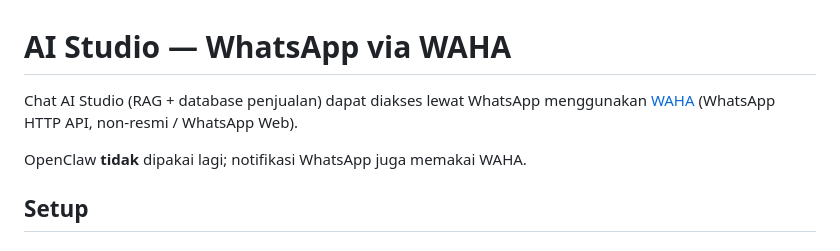
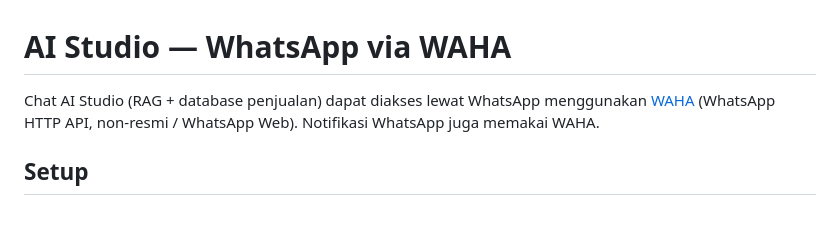
Before and after one commit to nusantarasoft/juragan-aibuilder-cup, a Markdown page: middleware/STUDIO_WHATSAPP.md, the part around the change. Rendered like a GitHub page; blank space fills up the shorter version.

Commit message:
docs: Update STUDIO_WHATSAPP.md to streamline WhatsApp integration information
- Consolidated information regarding the use of WAHA for WhatsApp notifications, removing redundant lines for clarity.

```diff
--- a/middleware/STUDIO_WHATSAPP.md
+++ b/middleware/STUDIO_WHATSAPP.md
@@ -1,8 +1,6 @@
 # AI Studio — WhatsApp via WAHA
 
-Chat AI Studio (RAG + database penjualan) dapat diakses lewat WhatsApp menggunakan [WAHA](https://waha.devlike.pro/) (WhatsApp HTTP API, non-resmi / WhatsApp Web).
-
-OpenClaw **tidak** dipakai lagi; notifikasi WhatsApp juga memakai WAHA.
+Chat AI Studio (RAG + database penjualan) dapat diakses lewat WhatsApp menggunakan [WAHA](https://waha.devlike.pro/) (WhatsApp HTTP API, non-resmi / WhatsApp Web). Notifikasi WhatsApp juga memakai WAHA.
 
 ## Setup
 
```
